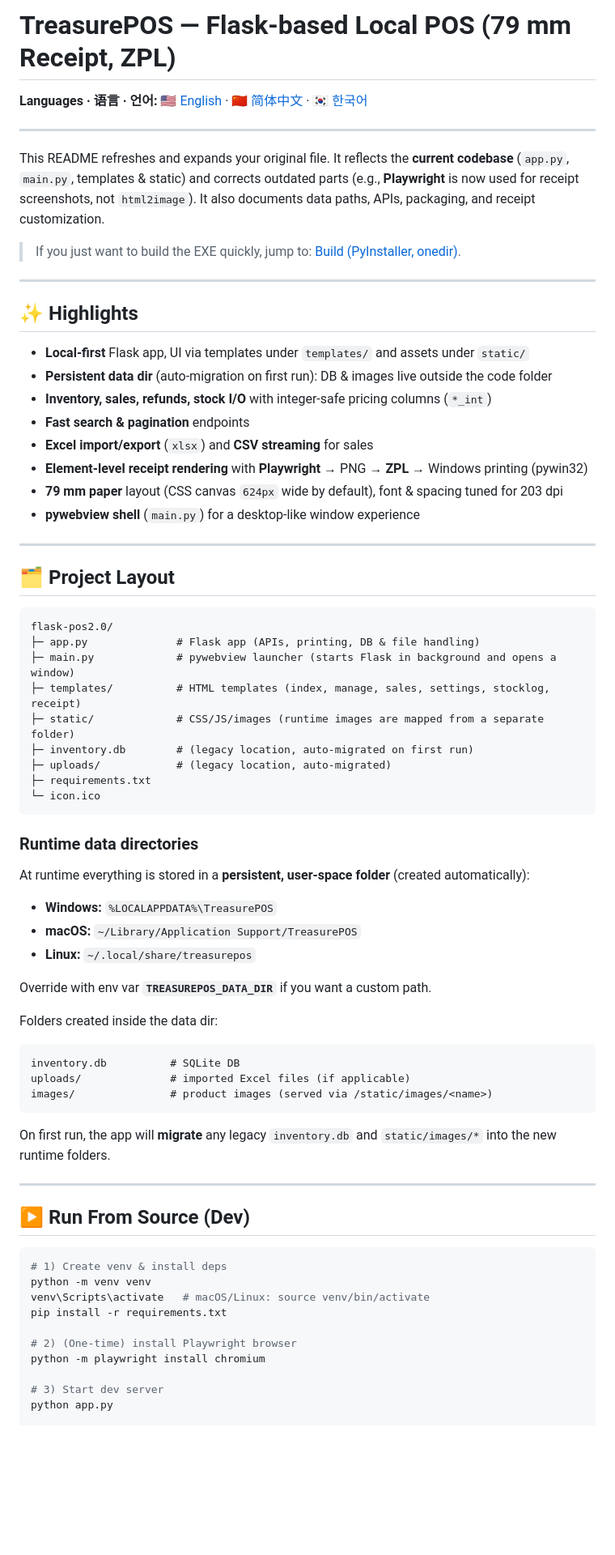
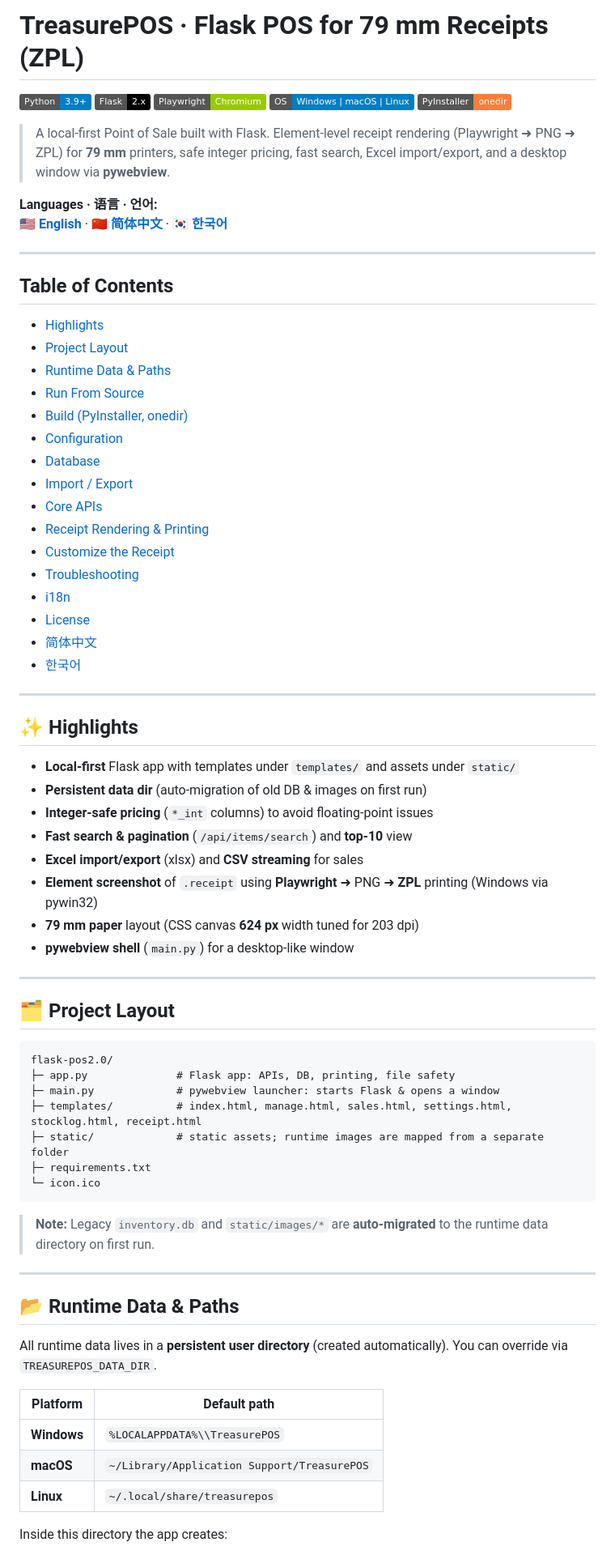
Before and after one commit to AHN2001hanyang/TreasurePOS, a Markdown page: README.md, the part around the change printed below. Shown: that part at 81% size. GitHub-like rendering; badges without logos; blank space fills up the shorter version.

````diff
--- a/README.md
+++ b/README.md
@@ -1,75 +1,77 @@
-# TreasurePOS — Flask-based Local POS (79 mm Receipt, ZPL)
+# TreasurePOS · Flask POS for 79 mm Receipts (ZPL)
 
-**Languages · 语言 · 언어:** [🇺🇸 English](#-english) · [🇨🇳 简体中文](#-简体中文) · [🇰🇷 한국어](#-한국어)
+[![Python](https://img.shields.io/badge/Python-3.9%2B-blue.svg)](#)
+[![Flask](https://img.shields.io/badge/Flask-2.x-black.svg)](#)
+[![Playwright](https://img.shields.io/badge/Playwright-Chromium-green.svg)](#)
+[![Platform](https://img.shields.io/badge/OS-Windows%20%7C%20macOS%20%7C%20Linux-informational.svg)](#)
+[![Packaging](https://img.shields.io/badge/PyInstaller-onedir-orange.svg)](#)
+
+> A local‑first Point of Sale built with Flask. Element‑level receipt rendering (Playwright ➜ PNG ➜ ZPL) for **79 mm** printers, safe integer pricing, fast search, Excel import/export, and a desktop window via **pywebview**.
+
+**Languages · 语言 · 언어:**
+**[🇺🇸 English](#-english)** · **[🇨🇳 简体中文](#-简体中文)** · **[🇰🇷 한국어](#-한국어)**
 
 ---
 
-This README refreshes and expands your original file. It reflects the **current codebase** (`app.py`, `main.py`, templates & static) and corrects outdated parts (e.g., **Playwright** is now used for receipt screenshots, not `html2image`). It also documents data paths, APIs, packaging, and receipt customization.
+## Table of Contents
 
-> If you just want to build the EXE quickly, jump to: [Build (PyInstaller, onedir)](#build-pyinstaller-onedir).
+- [Highlights](#-highlights)
+- [Project Layout](#-project-layout)
+- [Runtime Data \& Paths](#-runtime-data--paths)
+- [Run From Source](#-run-from-source)
+- [Build (PyInstaller, onedir)](#-build-pyinstaller-onedir)
+- [Configuration](#-configuration)
+- [Database](#-database)
+- [Import / Export](#-import--export)
+- [Core APIs](#-core-apis)
+- [Receipt Rendering & Printing](#-receipt-rendering--printing)
+- [Customize the Receipt](#-customize-the-receipt)
+- [Troubleshooting](#-troubleshooting)
+- [i18n](#-i18n)
+- [License](#-license)
+- [简体中文](#-简体中文)
+- [한국어](#-한국어)
 
 ---
 
 ## ✨ Highlights
 
-- **Local-first** Flask app, UI via templates under `templates/` and assets under `static/`
-- **Persistent data dir** (auto-migration on first run): DB & images live outside the code folder
-- **Inventory, sales, refunds, stock I/O** with integer-safe pricing columns (`*_int`)
-- **Fast search & pagination** endpoints
-- **Excel import/export** (`xlsx`) and **CSV streaming** for sales
-- **Element-level receipt rendering** with **Playwright** → PNG → **ZPL** → Windows printing (pywin32)
-- **79 mm paper** layout (CSS canvas `624px` wide by default), font & spacing tuned for 203 dpi
-- **pywebview shell** (`main.py`) for a desktop-like window experience
+- **Local‑first** Flask app with templates under `templates/` and assets under `static/`
+- **Persistent data dir** (auto‑migration of old DB & images on first run)
+- **Integer‑safe pricing** (`*_int` columns) to avoid floating‑point issues
+- **Fast search & pagination** (`/api/items/search`) and **top‑10** view
+- **Excel import/export** (xlsx) and **CSV streaming** for sales
+- **Element screenshot** of `.receipt` using **Playwright** ➜ PNG ➜ **ZPL** printing (Windows via pywin32)
+- **79 mm paper** layout (CSS canvas **624 px** width tuned for 203 dpi)
+- **pywebview shell** (`main.py`) for a desktop‑like window
 
 ---
 
-## 🗂️ Project Layout
+## 🗂 Project Layout
 
 ```
 flask-pos2.0/
-├─ app.py              # Flask app (APIs, printing, DB & file handling)
-├─ main.py             # pywebview launcher (starts Flask in background and opens a window)
-├─ templates/          # HTML templates (index, manage, sales, settings, stocklog, receipt)
-├─ static/             # CSS/JS/images (runtime images are mapped from a separate folder)
-├─ inventory.db        # (legacy location, auto-migrated on first run)
-├─ uploads/            # (legacy location, auto-migrated)
+├─ app.py              # Flask app: APIs, DB, printing, file safety
+├─ main.py             # pywebview launcher: starts Flask & opens a window
+├─ templates/          # index.html, manage.html, sales.html, settings.html, stocklog.html, receipt.html
+├─ static/             # static assets; runtime images are mapped from a separate folder
 ├─ requirements.txt
 └─ icon.ico
 ```
 
-### Runtime data directories
-
-At runtime everything is stored in a **persistent, user-space folder** (created automatically):
-
-- **Windows:** `%LOCALAPPDATA%\TreasurePOS`
-- **macOS:** `~/Library/Application Support/TreasurePOS`
-- **Linux:** `~/.local/share/treasurepos`
-
-Override with env var **`TREASUREPOS_DATA_DIR`** if you want a custom path.
-
-Folders created inside the data dir:
-
-```
-inventory.db          # SQLite DB
-uploads/              # imported Excel files (if applicable)
-images/               # product images (served via /static/images/<name>)
-```
-
-On first run, the app will **migrate** any legacy `inventory.db` and `static/images/*` into the new runtime folders.
+> **Note:** Legacy `inventory.db` and `static/images/*` are **auto‑migrated** to the runtime data directory on first run.
 
 ---
 
-## ▶️ Run From Source (Dev)
+## 📂 Runtime Data & Paths
 
-```bash
-# 1) Create venv & install deps
-python -m venv venv
-venv\Scripts\activate   # macOS/Linux: source venv/bin/activate
-pip install -r requirements.txt
+All runtime data lives in a **persistent user directory** (created automatically). You can override via `TREASUREPOS_DATA_DIR`.
 
-# 2) (One-time) install Playwright browser
-python -m playwright install chromium
+| Platform | Default path |
+|---|---|
+| **Windows** | `%LOCALAPPDATA%\\TreasurePOS` |
+| **macOS** | `~/Library/Application Support/TreasurePOS` |
+| **Linux** | `~/.local/share/treasurepos` |
 
-# 3) Start dev server
-python app.py
+Inside this directory the app creates:
 
````
Also changed, not shown: other parts of README.md (+186 -148 lines).
